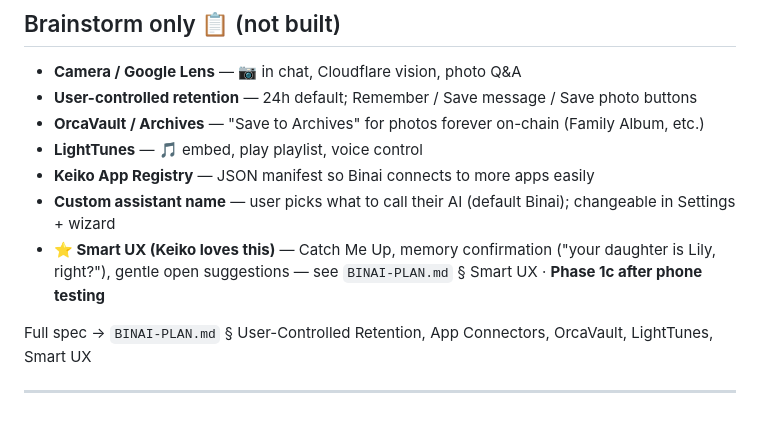
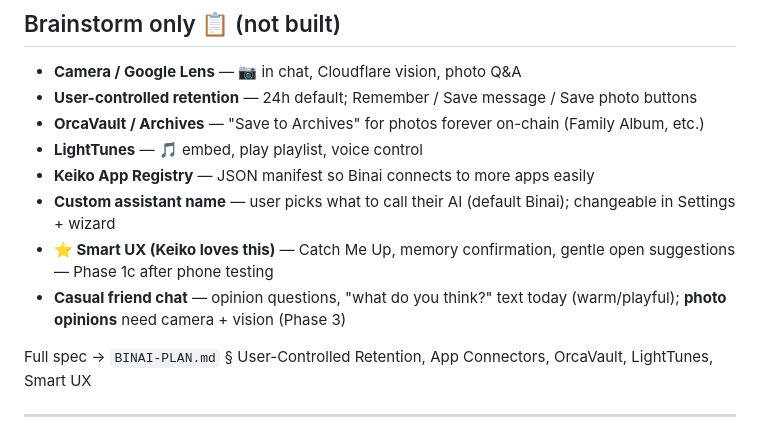
Before and after one commit to Keiko-Dev-LCAI/binai, a Markdown page: BINAI-BRIEFING.md, the part around the change. Rendered like a GitHub page.

```diff
--- a/BINAI-BRIEFING.md
+++ b/BINAI-BRIEFING.md
@@ -70,7 +70,8 @@ Details + commit table → `BINAI-PLAN.md` § Shipped Web Beta
 - **LightTunes** — 🎵 embed, play playlist, voice control
 - **Keiko App Registry** — JSON manifest so Binai connects to more apps easily
 - **Custom assistant name** — user picks what to call their AI (default Binai); changeable in Settings + wizard
-- **⭐ Smart UX (Keiko loves this)** — Catch Me Up, memory confirmation ("your daughter is Lily, right?"), gentle open suggestions — see `BINAI-PLAN.md` § Smart UX · **Phase 1c after phone testing**
+- **⭐ Smart UX (Keiko loves this)** — Catch Me Up, memory confirmation, gentle open suggestions — Phase 1c after phone testing
+- **Casual friend chat** — opinion questions, "what do you think?" text today (warm/playful); **photo opinions** need camera + vision (Phase 3)
 
 Full spec → `BINAI-PLAN.md` § User-Controlled Retention, App Connectors, OrcaVault, LightTunes, Smart UX
 
```
Also changed, not shown: BINAI-PLAN.md (+36 -0 lines).
